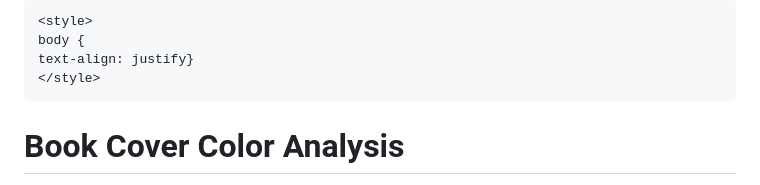
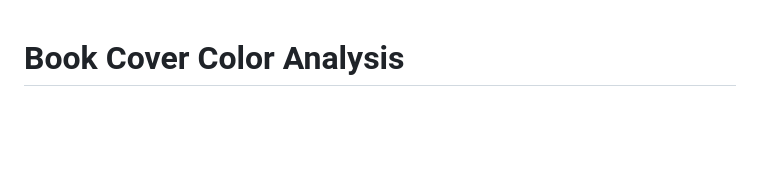
Before and after one commit to arivmat/data.harvesting, a Markdown page: README.md, the part around the change. Drawn GitHub-style; blank space fills up the shorter version.

````diff
--- a/README.md
+++ b/README.md
@@ -1,9 +1,3 @@
-```{=html}
-<style>
-body {
-text-align: justify}
-</style>
-```
 
 # Book Cover Color Analysis
 
````
